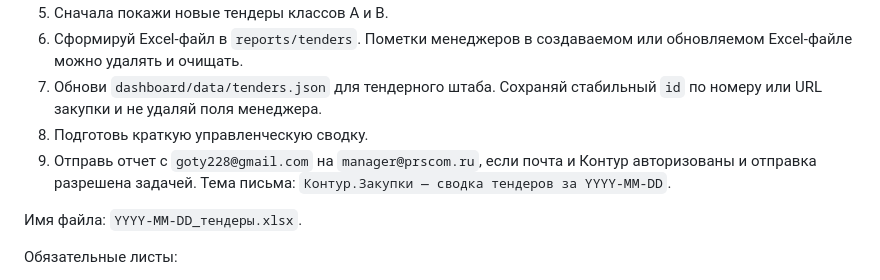
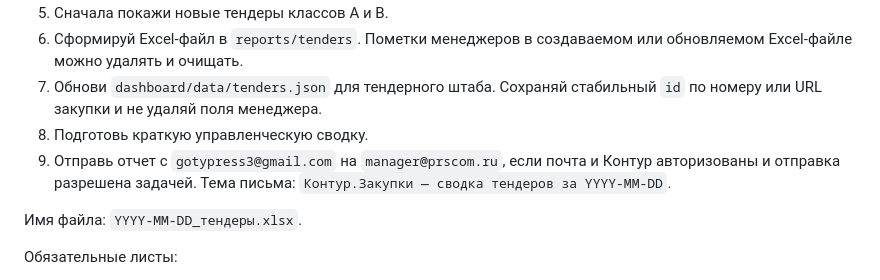
Before and after one commit to justGoty/contur-bot, a Markdown page: AGENTS.md, the part around the change. Drawn GitHub-style.

Commit message:
Use connected Gmail account for reports

```diff
--- a/AGENTS.md
+++ b/AGENTS.md
@@ -260,7 +260,7 @@
    Пометки менеджеров в создаваемом или обновляемом Excel-файле можно удалять и очищать.
 7. Обнови `dashboard/data/tenders.json` для тендерного штаба. Сохраняй стабильный `id` по номеру или URL закупки и не удаляй поля менеджера.
 8. Подготовь краткую управленческую сводку.
-9. Отправь отчет с `goty228@gmail.com` на `manager@prscom.ru`, если почта и Контур авторизованы и отправка разрешена задачей. Тема письма: `Контур.Закупки — сводка тендеров за YYYY-MM-DD`.
+9. Отправь отчет с `gotypress3@gmail.com` на `manager@prscom.ru`, если почта и Контур авторизованы и отправка разрешена задачей. Тема письма: `Контур.Закупки — сводка тендеров за YYYY-MM-DD`.
 
 Имя файла: `YYYY-MM-DD_тендеры.xlsx`.
 
```
